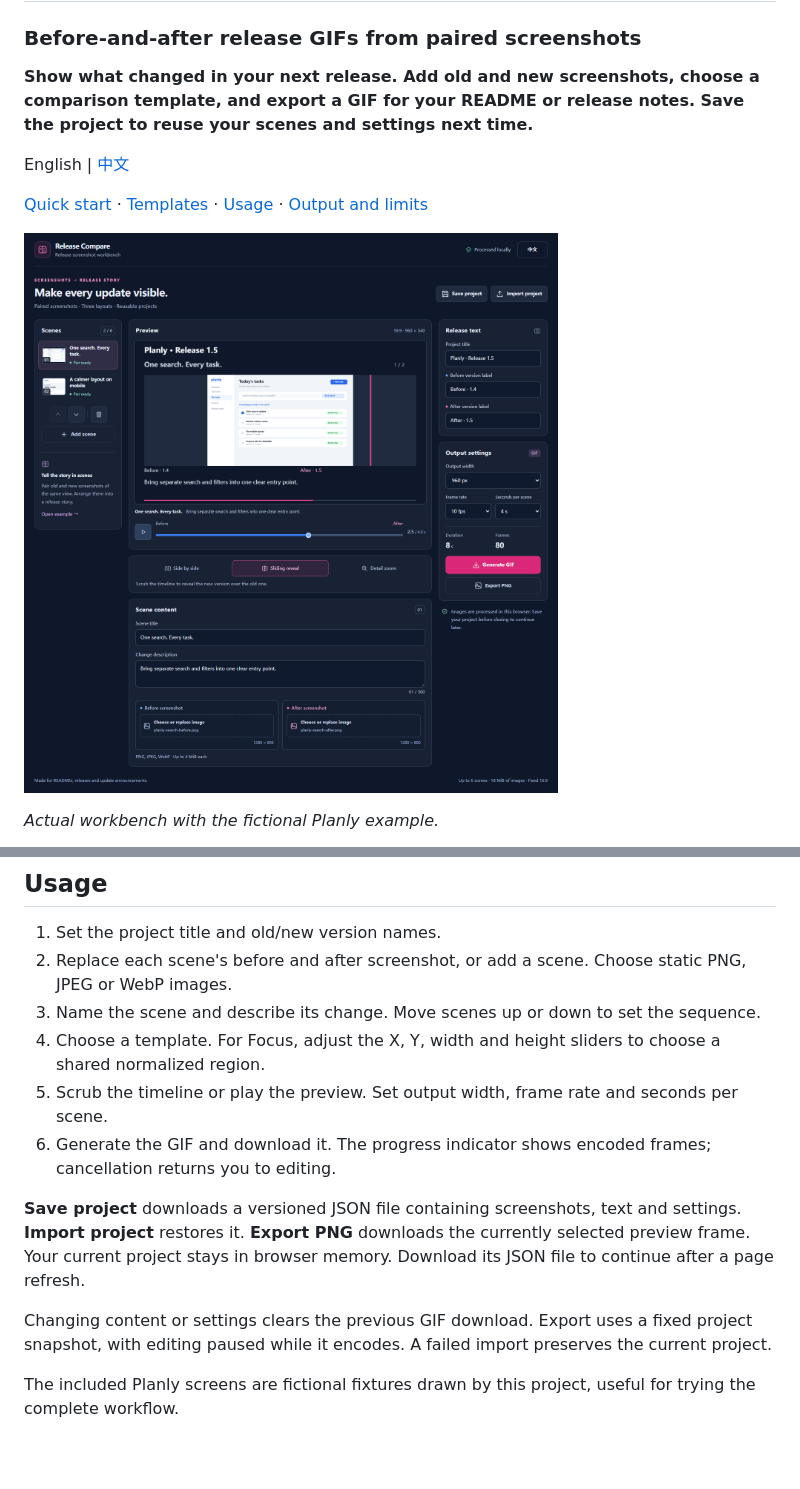
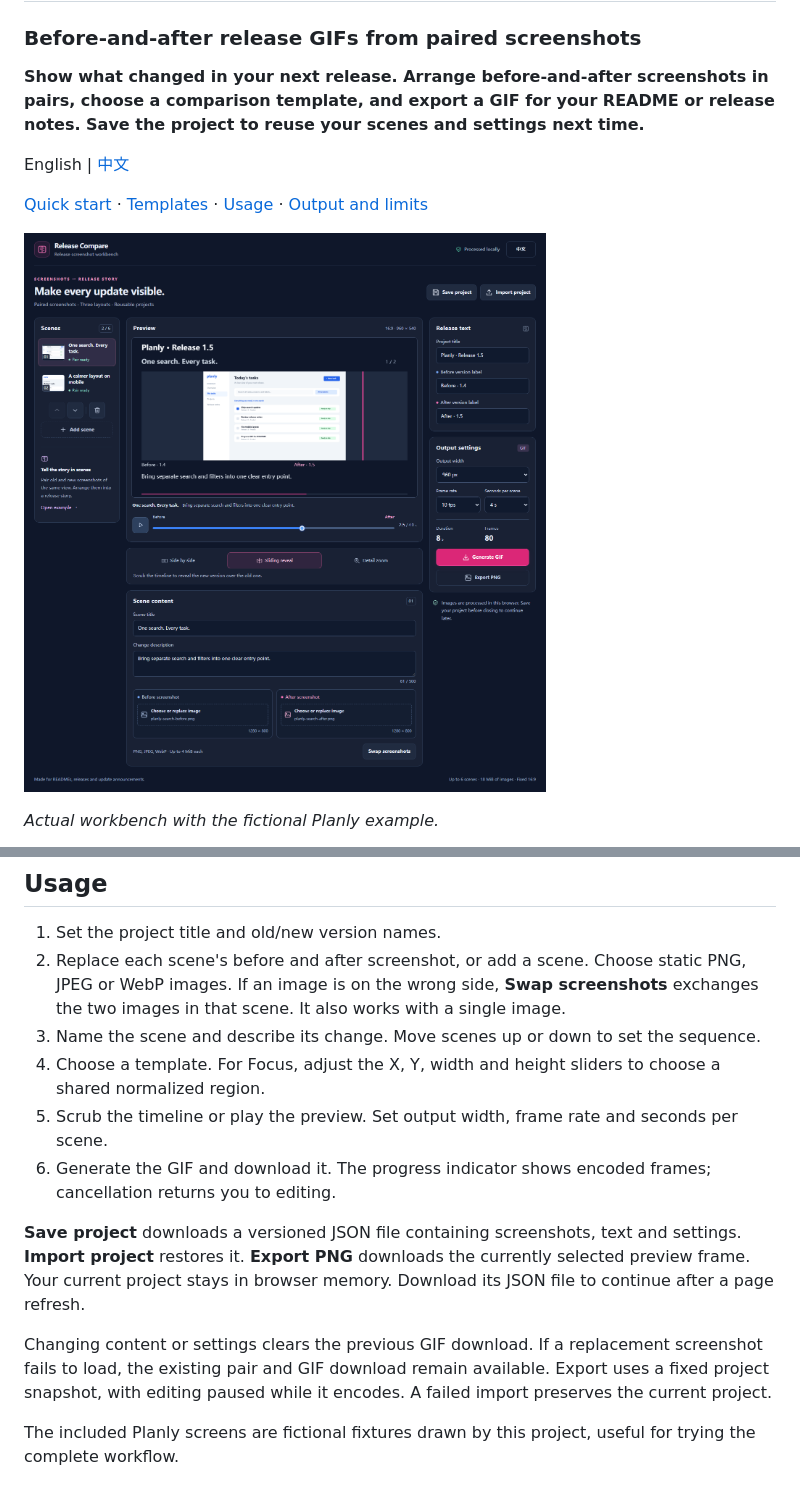
Before and after one commit to cloudwallker/release-compare, a Markdown page: README.md, 2 parts joined by grey strips. Rendered like a GitHub page; pictures changed too: docs/images/workbench-en.png; blank space fills up the shorter version.

Commit message:
Swap screenshot pairs and keep GIF downloads after failed replacements

```diff
--- a/README.md
+++ b/README.md
@@ -2,7 +2,7 @@
 
 ### Before-and-after release GIFs from paired screenshots
 
-**Show what changed in your next release. Add old and new screenshots, choose a comparison template, and export a GIF for your README or release notes. Save the project to reuse your scenes and settings next time.**
+**Show what changed in your next release. Arrange before-and-after screenshots in pairs, choose a comparison template, and export a GIF for your README or release notes. Save the project to reuse your scenes and settings next time.**
 
 English | [中文](README_ZH.md)
 
@@ -51,7 +51,7 @@ Preview and export use the same Canvas renderer and template logic. GIF export f
 ## Usage
 
 1. Set the project title and old/new version names.
-2. Replace each scene's before and after screenshot, or add a scene. Choose static PNG, JPEG or WebP images.
+2. Replace each scene's before and after screenshot, or add a scene. Choose static PNG, JPEG or WebP images. If an image is on the wrong side, **Swap screenshots** exchanges the two images in that scene. It also works with a single image.
 3. Name the scene and describe its change. Move scenes up or down to set the sequence.
 4. Choose a template. For Focus, adjust the X, Y, width and height sliders to choose a shared normalized region.
 5. Scrub the timeline or play the preview. Set output width, frame rate and seconds per scene.
@@ -59,7 +59,7 @@ Preview and export use the same Canvas renderer and template logic. GIF export f
 
 **Save project** downloads a versioned JSON file containing screenshots, text and settings. **Import project** restores it. **Export PNG** downloads the currently selected preview frame. Your current project stays in browser memory. Download its JSON file to continue after a page refresh.
 
-Changing content or settings clears the previous GIF download. Export uses a fixed project snapshot, with editing paused while it encodes. A failed import preserves the current project.
+Changing content or settings clears the previous GIF download. If a replacement screenshot fails to load, the existing pair and GIF download remain available. Export uses a fixed project snapshot, with editing paused while it encodes. A failed import preserves the current project.
 
 The included Planly screens are fictional fixtures drawn by this project, useful for trying the complete workflow.
 
```
Also changed, not shown: README_ZH.md (+3 -3 lines), docs/images/workbench-zh.png, 4 other files.
